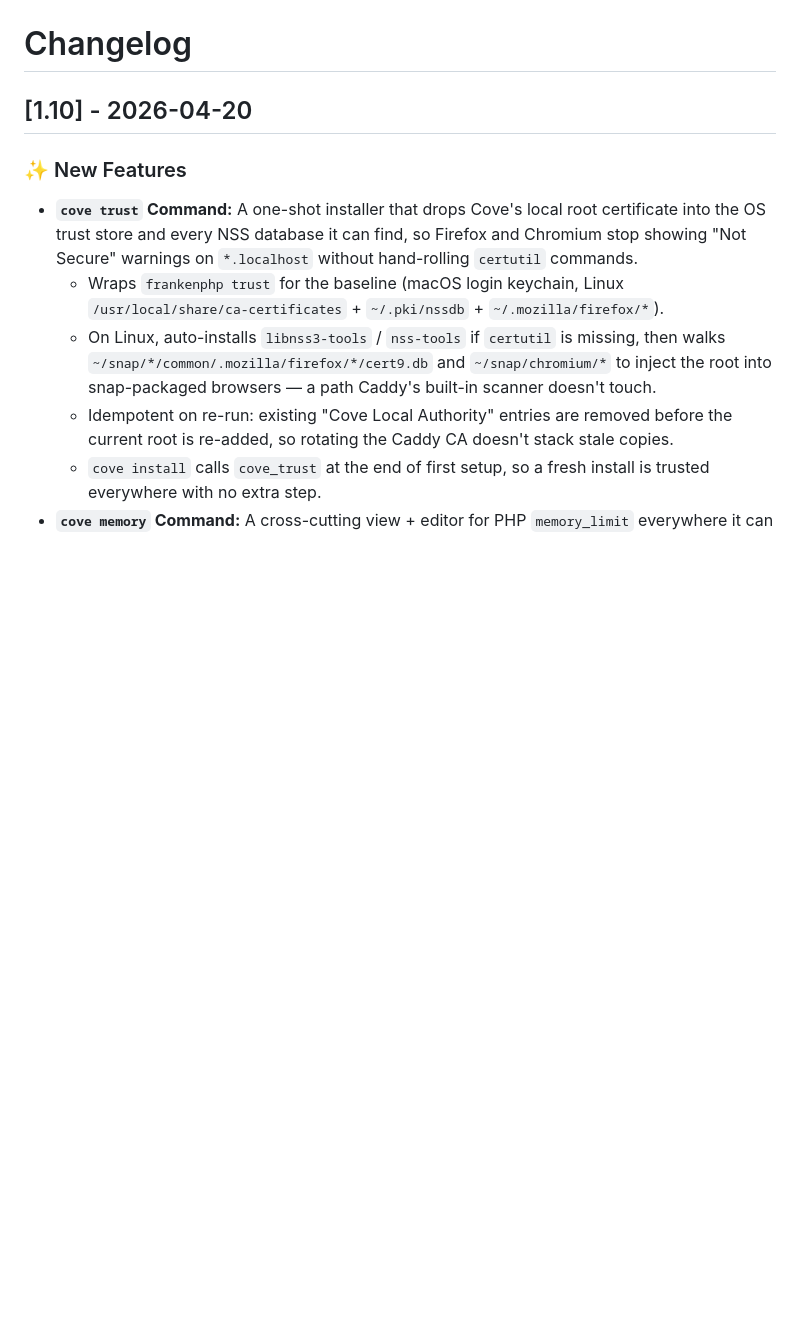
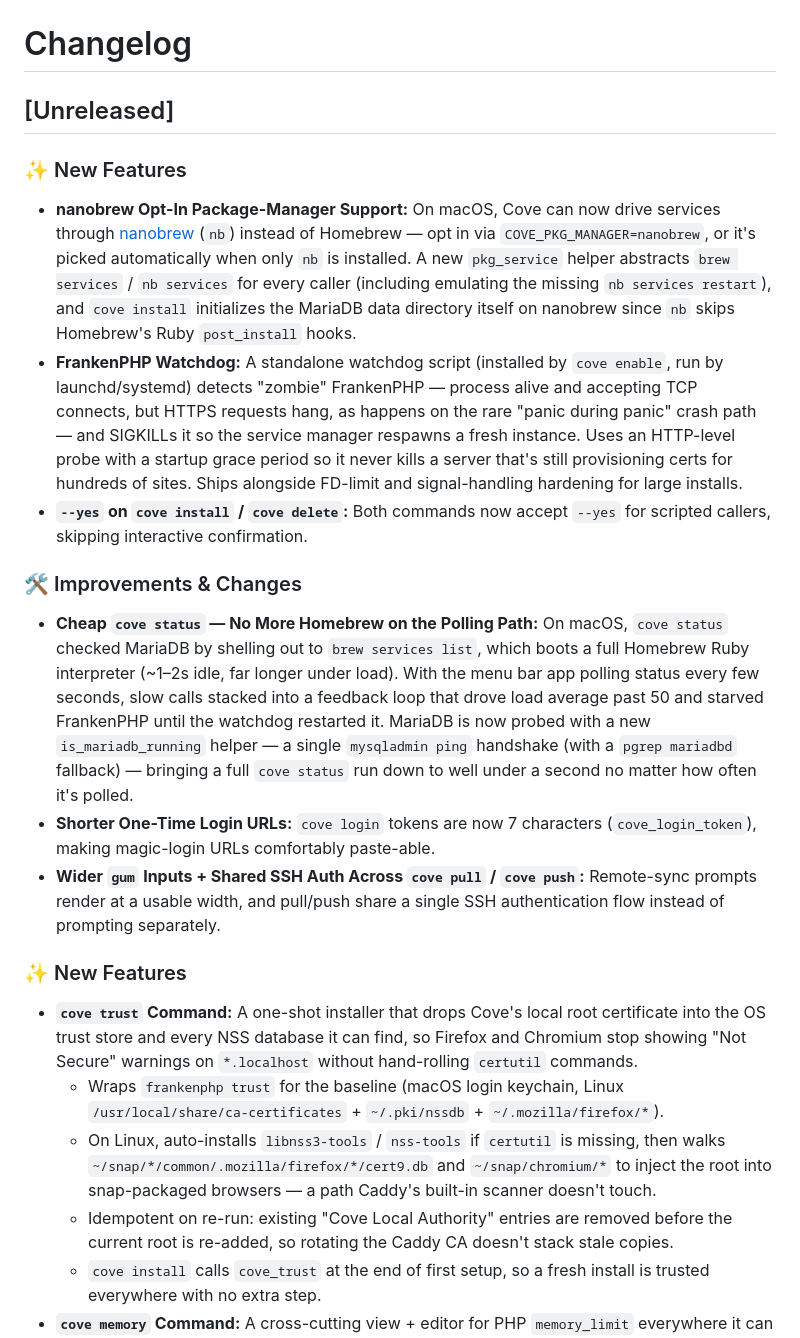
Before and after one commit to anchorhost/cove, a Markdown page: changelog.md, the part around the change. Drawn GitHub-style; blank space fills up the shorter version.

Commit message:
📖 DOC: Unreleased changelog — backfill post-1.10 work + status fix
Co-Authored-By: Claude Fable 5 <noreply@anthropic.com>

```diff
--- a/changelog.md
+++ b/changelog.md
@@ -1,6 +1,18 @@
 # Changelog
 
-## [1.10] - 2026-04-20
+## [Unreleased]
+
+### ✨ New Features
+
+* **nanobrew Opt-In Package-Manager Support:** On macOS, Cove can now drive services through [nanobrew](https://github.com/nanobrew/nanobrew) (`nb`) instead of Homebrew — opt in via `COVE_PKG_MANAGER=nanobrew`, or it's picked automatically when only `nb` is installed. A new `pkg_service` helper abstracts `brew services` / `nb services` for every caller (including emulating the missing `nb services restart`), and `cove install` initializes the MariaDB data directory itself on nanobrew since `nb` skips Homebrew's Ruby `post_install` hooks.
+* **FrankenPHP Watchdog:** A standalone watchdog script (installed by `cove enable`, run by launchd/systemd) detects "zombie" FrankenPHP — process alive and accepting TCP connects, but HTTPS requests hang, as happens on the rare "panic during panic" crash path — and SIGKILLs it so the service manager respawns a fresh instance. Uses an HTTP-level probe with a startup grace period so it never kills a server that's still provisioning certs for hundreds of sites. Ships alongside FD-limit and signal-handling hardening for large installs.
+* **`--yes` on `cove install` / `cove delete`:** Both commands now accept `--yes` for scripted callers, skipping interactive confirmation.
+
+### 🛠️ Improvements & Changes
+
+* **Cheap `cove status` — No More Homebrew on the Polling Path:** On macOS, `cove status` checked MariaDB by shelling out to `brew services list`, which boots a full Homebrew Ruby interpreter (~1–2s idle, far longer under load). With the menu bar app polling status every few seconds, slow calls stacked into a feedback loop that drove load average past 50 and starved FrankenPHP until the watchdog restarted it. MariaDB is now probed with a new `is_mariadb_running` helper — a single `mysqladmin ping` handshake (with a `pgrep mariadbd` fallback) — bringing a full `cove status` run down to well under a second no matter how often it's polled.
+* **Shorter One-Time Login URLs:** `cove login` tokens are now 7 characters (`cove_login_token`), making magic-login URLs comfortably paste-able.
+* **Wider `gum` Inputs + Shared SSH Auth Across `cove pull` / `cove push`:** Remote-sync prompts render at a usable width, and pull/push share a single SSH authentication flow instead of prompting separately.
 
 ### ✨ New Features
 
```
